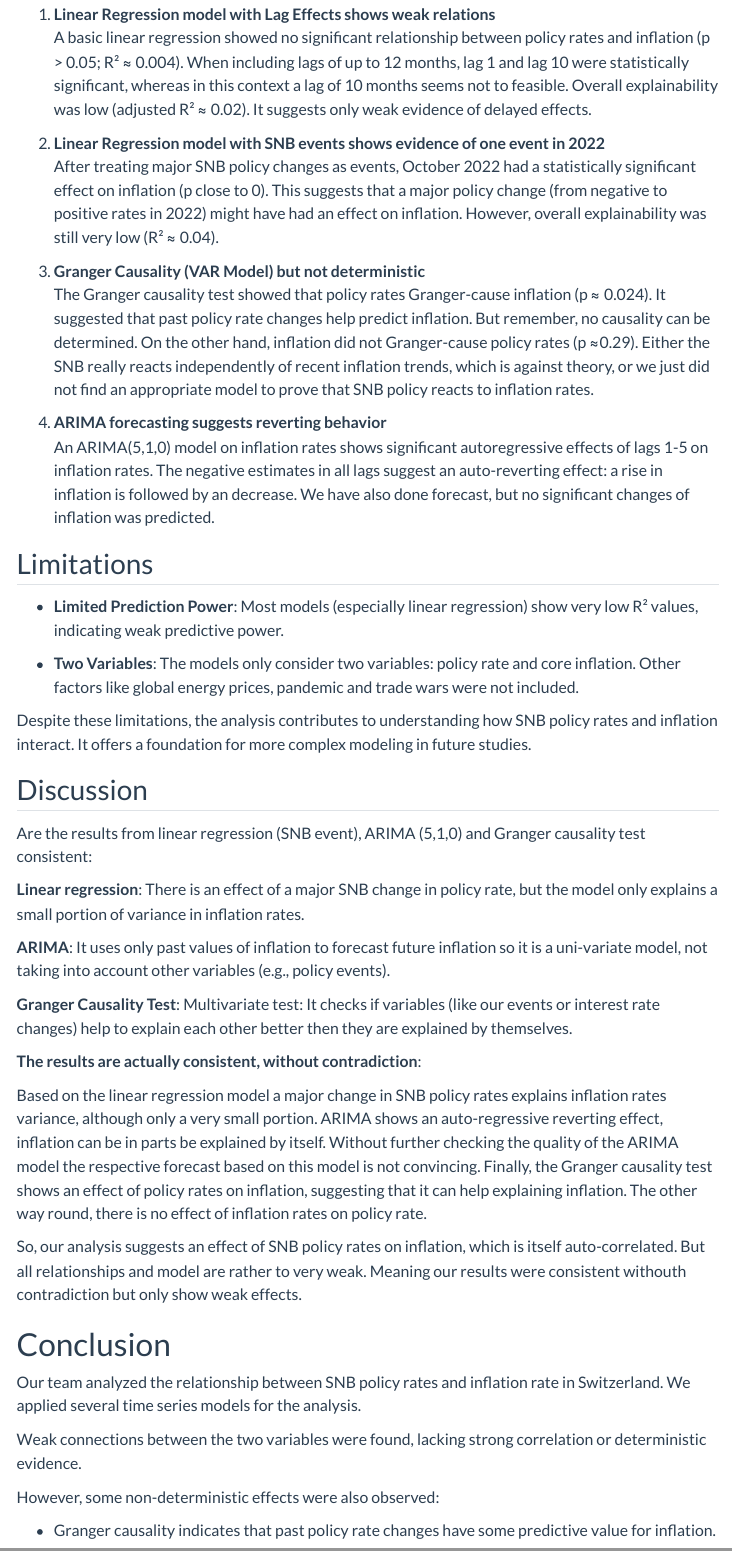
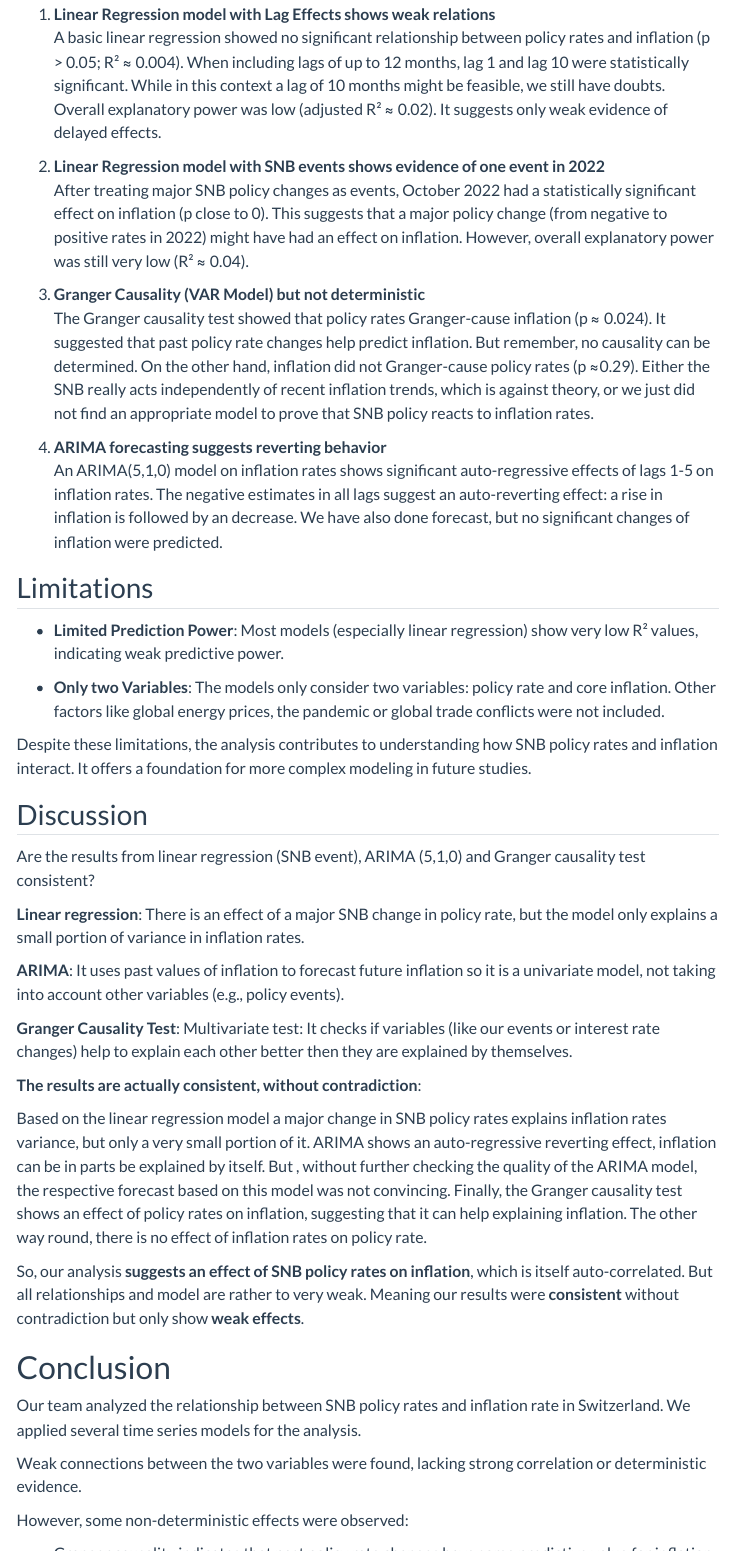
Before and after one commit to dydy2010/time_series_project, a Quarto document (sections/Chapter_6_to_8.qmd): the page in a window 1100 px wide, from 120 px down, and a second part further down, joined at a grey line. Rendered offline with R 4.5, knitr and Pandoc in place of Quarto, with nearby package versions; menus at the side of the page are left out.

Commit message:
Final cleaning of our text.

```diff
--- a/sections/Chapter_6_to_8.qmd
+++ b/sections/Chapter_6_to_8.qmd
@@ -12,9 +12,10 @@
     A basic linear regression showed no significant relationship between
     policy rates and inflation (p \> 0.05; R² ≈ 0.004). When including
     lags of up to 12 months, lag 1 and lag 10 were statistically
-    significant, whereas in this context a lag of 10 months seems not to
-    feasible. Overall explainability was low (adjusted R² ≈ 0.02). It
-    suggests only weak evidence of delayed effects.
+    significant. While in this context a lag of 10 months might be
+    feasible, we still have doubts. Overall explanatory power was low
+    (adjusted R² ≈ 0.02). It suggests only weak evidence of delayed
+    effects.
 
 2.  **Linear Regression model with SNB events shows evidence of one
     event in 2022**\
@@ -22,16 +23,16 @@
     a statistically significant effect on inflation (p close to 0). This
     suggests that a major policy change (from negative to positive rates
     in 2022) might have had an effect on inflation. However, overall
-    explainability was still very low (R² ≈ 0.04).
+    explanatory power was still very low (R² ≈ 0.04).
 
 3.  **Granger Causality (VAR Model) but not deterministic**\
     The Granger causality test showed that policy rates Granger-cause
     inflation (p ≈ 0.024). It suggested that past policy rate changes
     help predict inflation. But remember, no causality can be
     determined. On the other hand, inflation did not Granger-cause
-    policy rates (p ≈0.29). Either the SNB really reacts independently
-    of recent inflation trends, which is against theory, or we just did
-    not find an appropriate model to prove that SNB policy reacts to
+    policy rates (p ≈0.29). Either the SNB really acts independently of
+    recent inflation trends, which is against theory, or we just did not
+    find an appropriate model to prove that SNB policy reacts to
     inflation rates.
 
 4.  **ARIMA forecasting suggests reverting behavior**\
@@ -40,6 +41,6 @@
     estimates in all lags suggest an auto-reverting effect: a rise in
     inflation is followed by an decrease. We have also done forecast,
-    but no significant changes of inflation was predicted.
+    but no significant changes of inflation were predicted.
 
 ## Limitations
 
@@ -47,9 +48,9 @@
     regression) show very low R² values, indicating weak predictive
     power.
 
--   **Two Variables**: The models only consider two variables: policy
-    rate and core inflation. Other factors like global energy prices,
-    pandemic and trade wars were not included.
+-   **Only two Variables**: The models only consider two variables:
+    policy rate and core inflation. Other factors like global energy
+    prices, the pandemic or global trade conflicts were not included.
 
 Despite these limitations, the analysis contributes to understanding how
 SNB policy rates and inflation interact. It offers a foundation for more
@@ -58,15 +59,15 @@
 ## Discussion
 
 Are the results from linear regression (SNB event), ARIMA (5,1,0) and
-Granger causality test consistent:
+Granger causality test consistent?
 
 **Linear regression**: There is an effect of a major SNB change in
 policy rate, but the model only explains a small portion of variance in
 inflation rates.
 
-**ARIMA**: It uses only past values of inflation to forecast future
-inflation so it is a uni-variate model, not taking into account other
-variables (e.g., policy events).
+**ARIMA**: It uses past values of inflation to forecast future inflation
+so it is a univariate model, not taking into account other variables
+(e.g., policy events).
 
 **Granger Causality Test**: Multivariate test: It checks if variables
 (like our events or interest rate changes) help to explain each other
@@ -75,19 +76,19 @@
 **The results are actually consistent, without contradiction**:
 
 Based on the linear regression model a major change in SNB policy rates
-explains inflation rates variance, although only a very small portion.
+explains inflation rates variance, but only a very small portion of it.
 ARIMA shows an auto-regressive reverting effect, inflation can be in
-parts be explained by itself. Without further checking the quality of
-the ARIMA model the respective forecast based on this model is not
+parts be explained by itself. But , without further checking the quality
+of the ARIMA model, the respective forecast based on this model was not
 convincing. Finally, the Granger causality test shows an effect of
 policy rates on inflation, suggesting that it can help explaining
 inflation. The other way round, there is no effect of inflation rates on
 policy rate.
 
-So, our analysis suggests an effect of SNB policy rates on inflation,
-which is itself auto-correlated. But all relationships and model are
-rather to very weak. Meaning our results were consistent withouth
-contradiction but only show weak effects.
+So, our analysis **suggests an effect of SNB policy rates on
+inflation**, which is itself auto-correlated. But all relationships and
+model are rather to very weak. Meaning our results were **consistent**
+without contradiction but only show **weak effects**.
 
 # Conclusion
 
@@ -98,7 +99,7 @@
 Weak connections between the two variables were found, lacking strong
 correlation or deterministic evidence.
 
-However, some non-deterministic effects were also observed:
+However, some non-deterministic effects were observed:
 
 -   Granger causality indicates that past policy rate changes have some
     predictive value for inflation.
```
Also changed, not shown: sections/Chapter_6_to_8.qmd (2 more changed lines).
